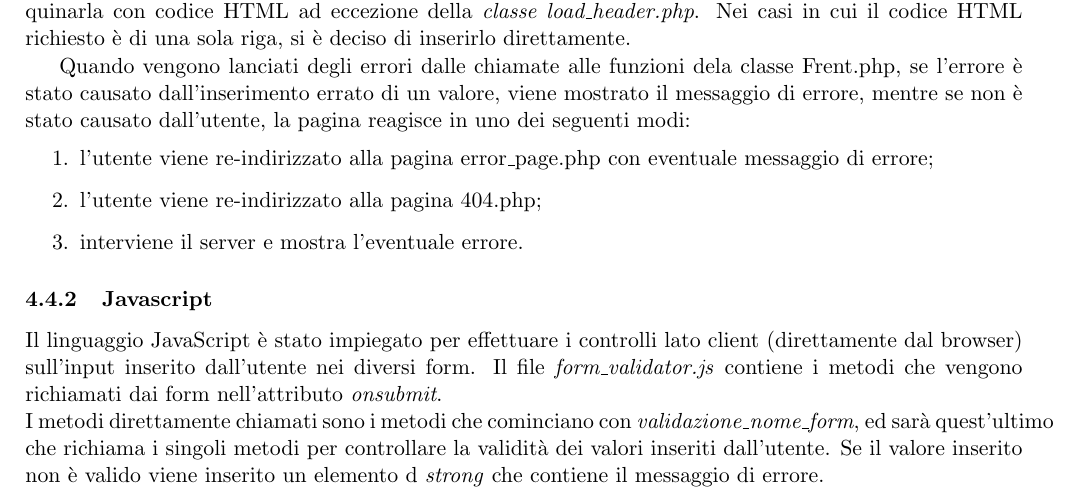
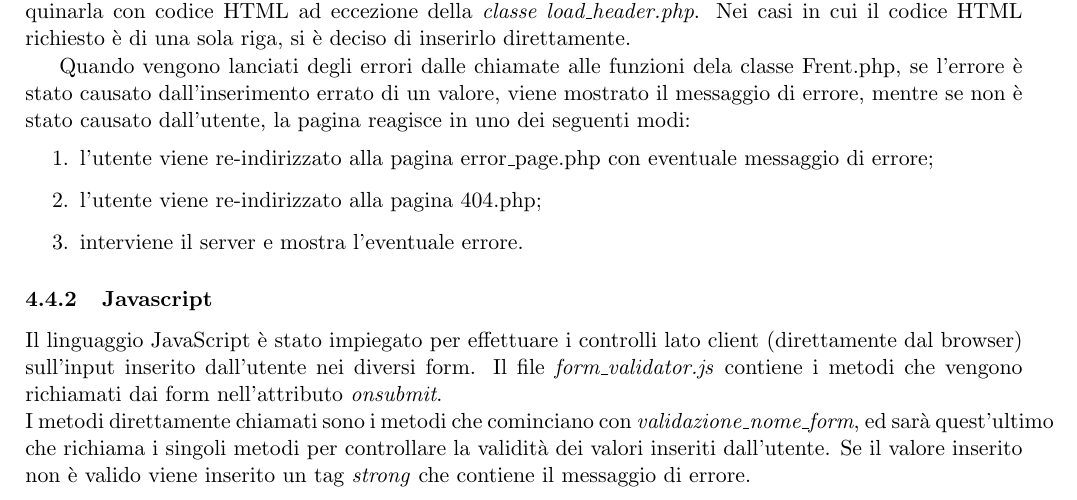
Before and after one commit to GiulioUmbrella/FRENT, a LaTeX document (relazione/1_relazione.tex, which reads relazione/5_realizzazione.tex): part of page 13 of 14, cut so that both start at the same text. Compiled offline with pdfLaTeX.

Commit message:
Corretto typo

```diff
--- a/relazione/5_realizzazione.tex
+++ b/relazione/5_realizzazione.tex
@@ -67,7 +67,7 @@ Quando vengono lanciati degli errori dalle chiamate alle funzioni dela classe Fr
 Il linguaggio JavaScript \`{e} stato impiegato per effettuare i controlli lato client (direttamente dal browser) sull'input inserito dall'utente nei diversi form.
 Il file \textit{form\_validator.js} contiene i metodi che vengono richiamati dai form nell'attributo \textit{onsubmit}.\\
 I metodi direttamente chiamati sono i metodi che cominciano con \textit{validazione\_nome\_form}, ed sar\`{a} quest'ultimo che richiama i singoli metodi per controllare la validit\`{a} dei valori inseriti dall'utente.
-Se il valore inserito non \`{e} valido viene inserito un elemento d \textit{strong} che contiene il messaggio di errore.
+Se il valore inserito non \`{e} valido viene inserito un tag \textit{strong} che contiene il messaggio di errore.
 
 
 \end{document}
```
